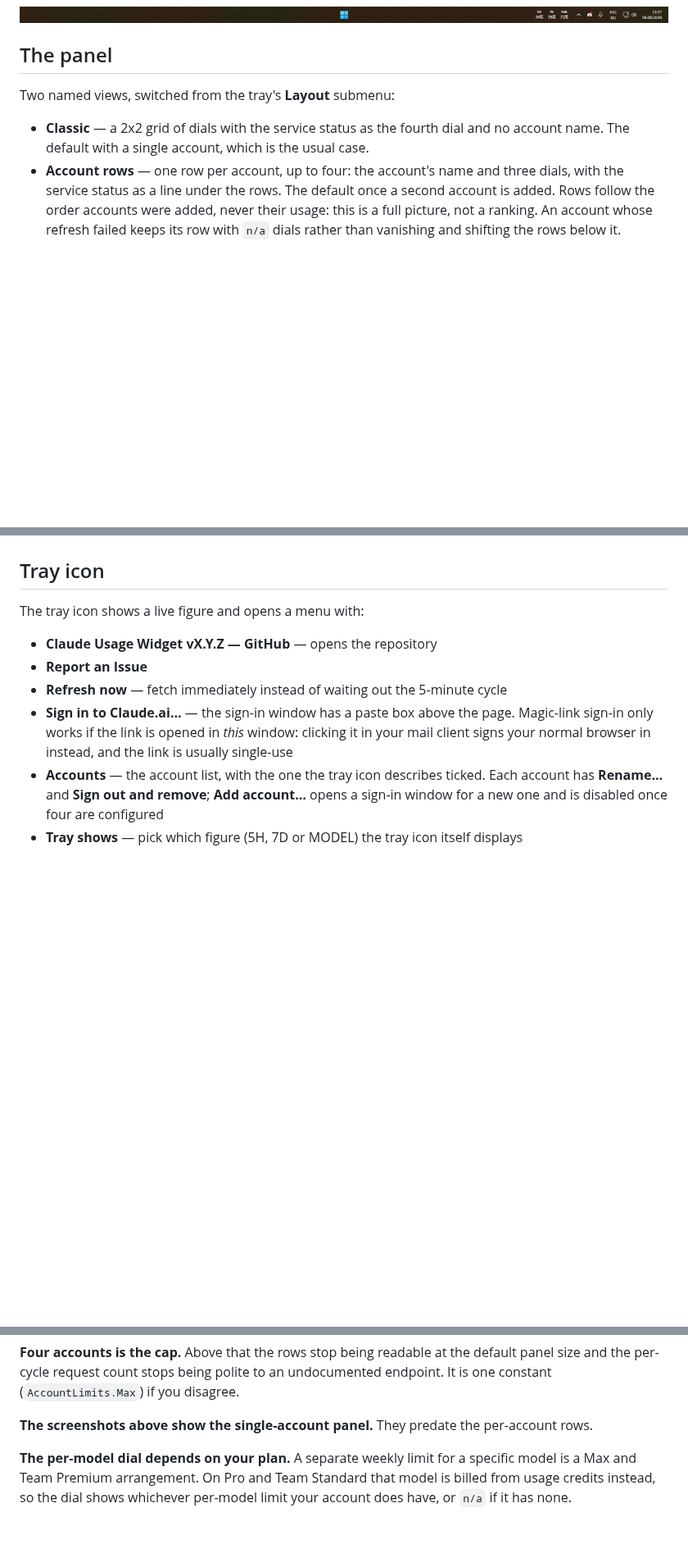
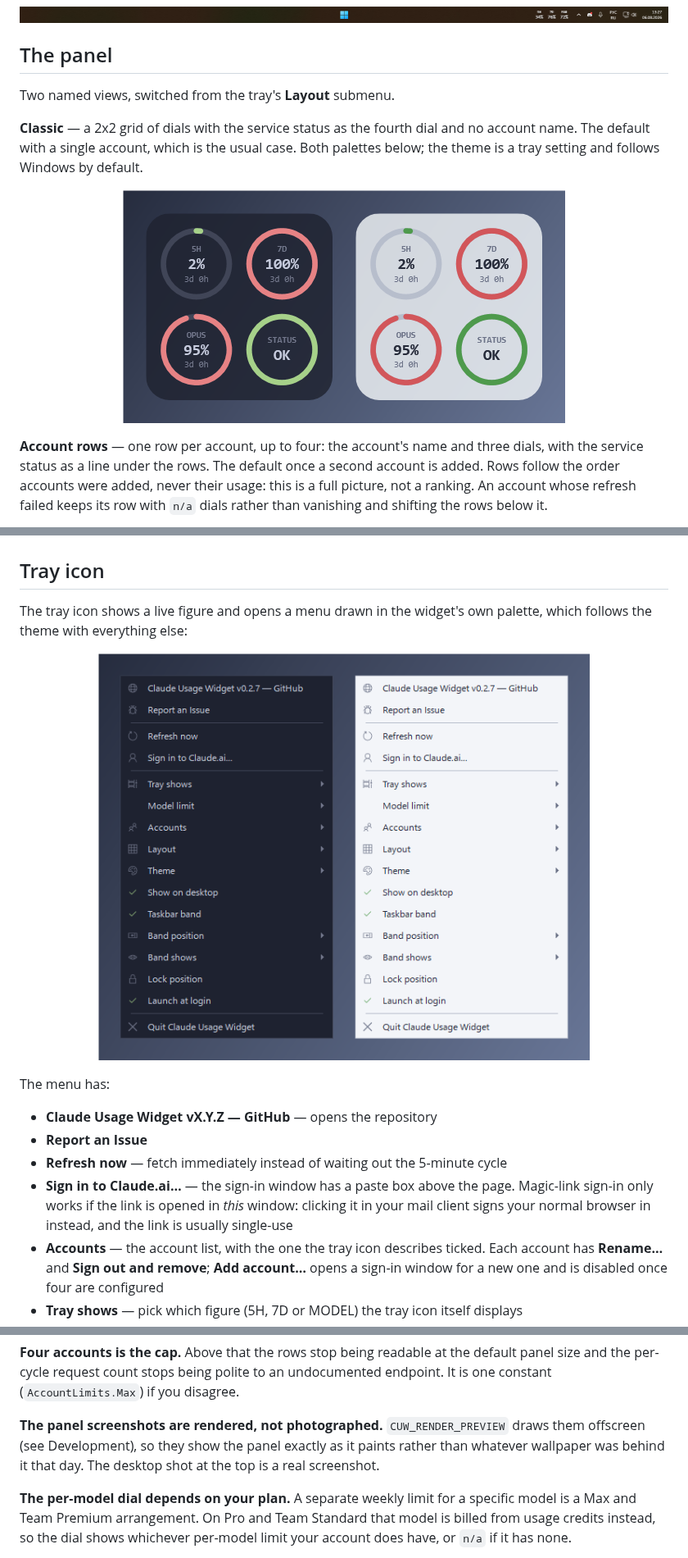
Before and after one commit to Reva1v/claude-usage-widget, a Markdown page: README.md, 3 parts joined by grey strips. Shown at 82% size. Drawn GitHub-style; pictures changed too: assets/themes.png (added), assets/tray-menu.png (added); blank space fills up the shorter version.

Commit message:
docs: screenshots of both themes, the account rows and the tray menu
The panel pictures are rendered offscreen with CUW_RENDER_PREVIEW and the
menu with CUW_RENDER_MENU, composited over a gradient so the panel's own
translucency is visible. Drops the caveat about the screenshots predating
the per-account rows — they no longer do.

Co-Authored-By: Claude Opus 5 (1M context) <noreply@anthropic.com>
Claude-Session: https://claude.ai/code/session_016gV41ckVCgwKKh1ZdQnDst

```diff
--- a/README.md
+++ b/README.md
@@ -33,14 +34,21 @@ taskbar's left corner or next to the tray icons:
 
 ## The panel
 
-Two named views, switched from the tray's **Layout** submenu:
+Two named views, switched from the tray's **Layout** submenu.
 
-- **Classic** — a 2x2 grid of dials with the service status as the fourth
-  dial and no account name. The default with a single account, which is the
-  usual case.
-- **Account rows** — one row per account, up to four: the account's name and
-  three dials, with the service status as a line under the rows. The default
-  once a second account is added. Rows follow the order accounts were added,
-  never their usage: this is a full picture, not a ranking. An account whose
-  refresh failed keeps its row with `n/a` dials rather than vanishing and
-  shifting the rows below it.
+**Classic** — a 2x2 grid of dials with the service status as the fourth dial
+and no account name. The default with a single account, which is the usual
+case. Both palettes below; the theme is a tray setting and follows Windows by
+default.
+
+<p align="center">
+  <img src="assets/themes.png" width="540" alt="The classic panel in the dark and light themes">
+</p>
+
+**Account rows** — one row per account, up to four: the account's name and
+three dials, with the service status as a line under the rows. The default
+once a second account is added. Rows follow the order accounts were added,
+never their usage: this is a full picture, not a ranking. An account whose
+refresh failed keeps its row with `n/a` dials rather than vanishing and
+shifting the rows below it.
+
@@ -69,7 +80,14 @@ limitations below).
 
 ## Tray icon
 
-The tray icon shows a live figure and opens a menu with:
+The tray icon shows a live figure and opens a menu drawn in the widget's own
+palette, which follows the theme with everything else:
+
+<p align="center">
+  <img src="assets/tray-menu.png" width="600" alt="The tray menu in the dark and light themes">
+</p>
+
+The menu has:
 
 - **Claude Usage Widget vX.Y.Z — GitHub** — opens the repository
 - **Report an Issue**
@@ -186,8 +204,10 @@ with it.
 default panel size and the per-cycle request count stops being polite to an
 undocumented endpoint. It is one constant (`AccountLimits.Max`) if you disagree.
 
-**The screenshots above show the single-account panel.** They predate the
-per-account rows.
+**The panel screenshots are rendered, not photographed.** `CUW_RENDER_PREVIEW`
+draws them offscreen (see Development), so they show the panel exactly as it
+paints rather than whatever wallpaper was behind it that day. The desktop shot
+at the top is a real screenshot.
 
 **The per-model dial depends on your plan.** A separate weekly limit for a
 specific model is a Max and Team Premium arrangement. On Pro and Team
```
Also changed, not shown: other parts of README.md (+6 -2 lines), assets/account-rows.png (added).
